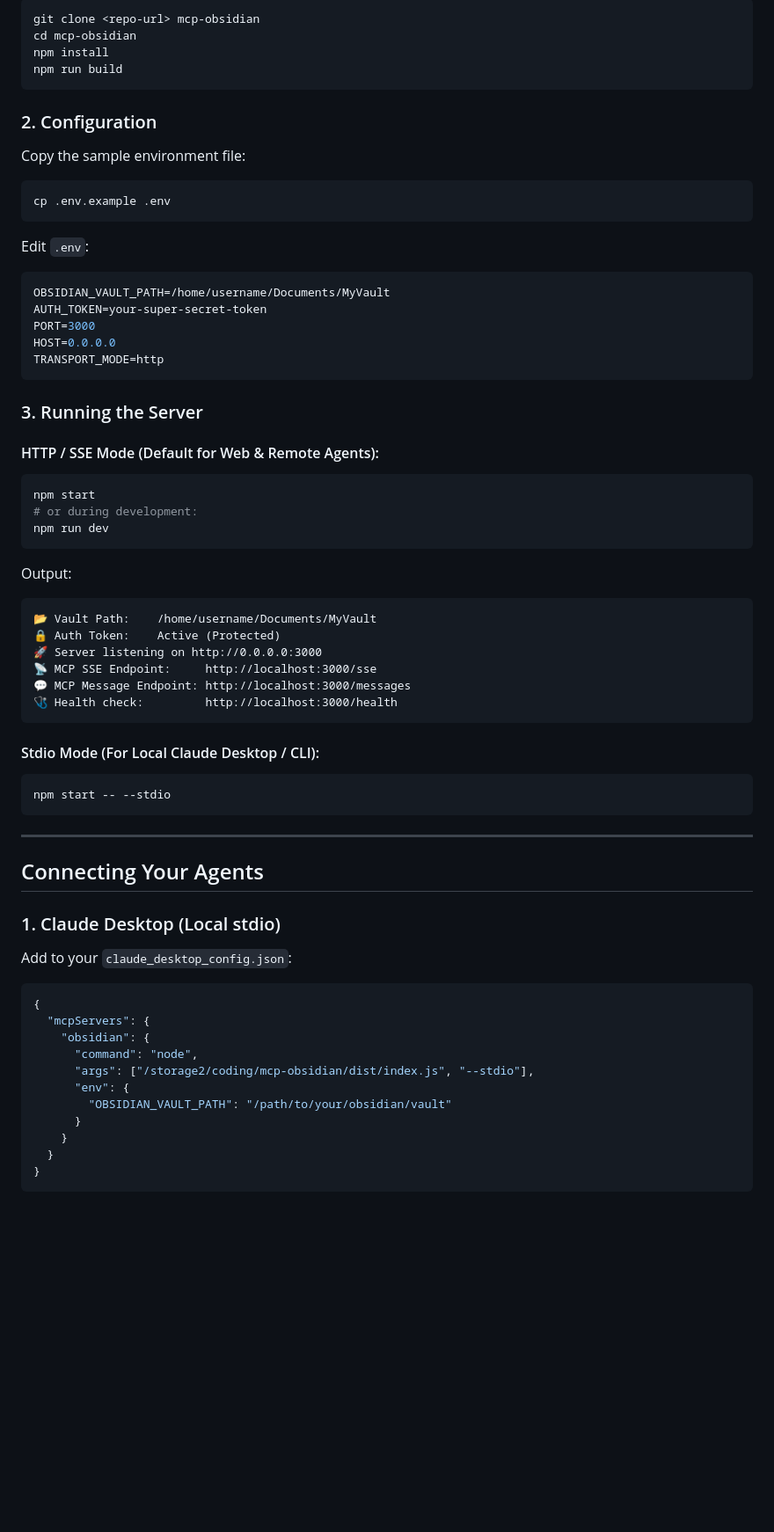
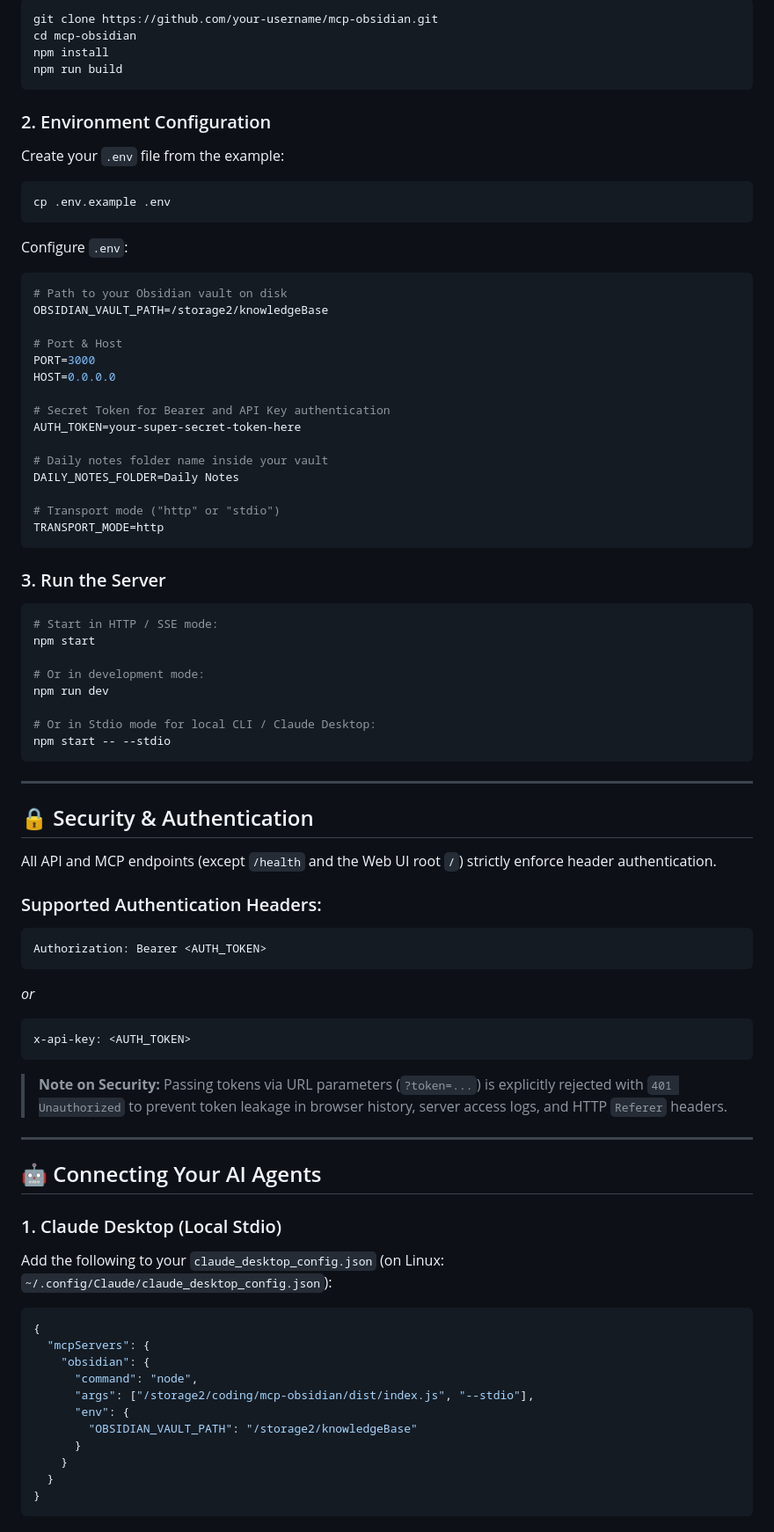
Before and after one commit to kindadailybren/obsidian-mcp, a Markdown page: README.md, the part around one of its changes. Shown at 88% size. GitHub-like rendering; blank space fills up the shorter version.

````diff
--- a/README.md
+++ b/README.md
@@ -42,56 +60,70 @@ Designed to run locally on your machine 24/7 and expose secure HTTPS access thro
 ```bash
-git clone <repo-url> mcp-obsidian
+git clone https://github.com/your-username/mcp-obsidian.git
 cd mcp-obsidian
 npm install
 npm run build
 ```
 
-### 2. Configuration
-
-Copy the sample environment file:
+### 2. Environment Configuration
+Create your `.env` file from the example:
 ```bash
 cp .env.example .env
 ```
 
-Edit `.env`:
+Configure `.env`:
 ```env
-OBSIDIAN_VAULT_PATH=/home/username/Documents/MyVault
-AUTH_TOKEN=your-super-secret-token
+# Path to your Obsidian vault on disk
+OBSIDIAN_VAULT_PATH=/storage2/knowledgeBase
+
+# Port & Host
 PORT=3000
 HOST=0.0.0.0
+
+# Secret Token for Bearer and API Key authentication
+AUTH_TOKEN=your-super-secret-token-here
+
+# Daily notes folder name inside your vault
+DAILY_NOTES_FOLDER=Daily Notes
+
+# Transport mode ("http" or "stdio")
 TRANSPORT_MODE=http
 ```
 
-### 3. Running the Server
+### 3. Run the Server
+```bash
+# Start in HTTP / SSE mode:
+npm start
 
-#### HTTP / SSE Mode (Default for Web & Remote Agents):
-```bash
-npm start
-# or during development:
+# Or in development mode:
 npm run dev
-```
 
-Output:
-```
-📂 Vault Path:    /home/username/Documents/MyVault
-🔒 Auth Token:    Active (Protected)
-🚀 Server listening on http://0.0.0.0:3000
-📡 MCP SSE Endpoint:     http://localhost:3000/sse
-💬 MCP Message Endpoint: http://localhost:3000/messages
-🩺 Health check:         http://localhost:3000/health
-```
-
-#### Stdio Mode (For Local Claude Desktop / CLI):
-```bash
+# Or in Stdio mode for local CLI / Claude Desktop:
 npm start -- --stdio
 ```
 
 ---
 
-## Connecting Your Agents
+## 🔒 Security & Authentication
 
-### 1. Claude Desktop (Local stdio)
-Add to your `claude_desktop_config.json`:
+All API and MCP endpoints (except `/health` and the Web UI root `/`) strictly enforce header authentication.
+
+### Supported Authentication Headers:
+```http
+Authorization: Bearer <AUTH_TOKEN>
+```
+*or*
+```http
+x-api-key: <AUTH_TOKEN>
+```
+
+> **Note on Security:** Passing tokens via URL parameters (`?token=...`) is explicitly rejected with `401 Unauthorized` to prevent token leakage in browser history, server access logs, and HTTP `Referer` headers.
+
+---
+
+## 🤖 Connecting Your AI Agents
+
+### 1. Claude Desktop (Local Stdio)
+Add the following to your `claude_desktop_config.json` (on Linux: `~/.config/Claude/claude_desktop_config.json`):
 ```json
 {
   "mcpServers": {
@@ -99,7 +131,7 @@ Add to your `claude_desktop_config.json`:
       "command": "node",
       "args": ["/storage2/coding/mcp-obsidian/dist/index.js", "--stdio"],
       "env": {
-        "OBSIDIAN_VAULT_PATH": "/path/to/your/obsidian/vault"
+        "OBSIDIAN_VAULT_PATH": "/storage2/knowledgeBase"
       }
     }
   }
````
Also changed, not shown: other parts of README.md (+115 -61 lines).
